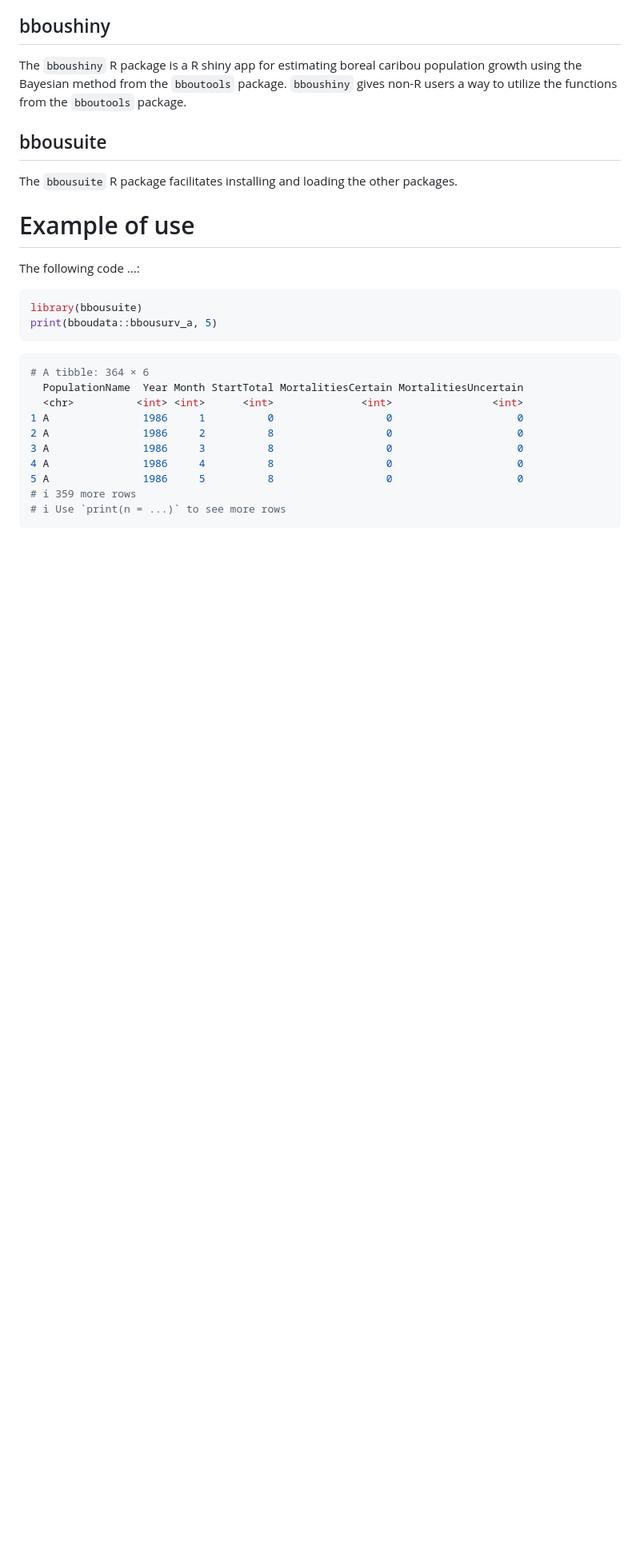
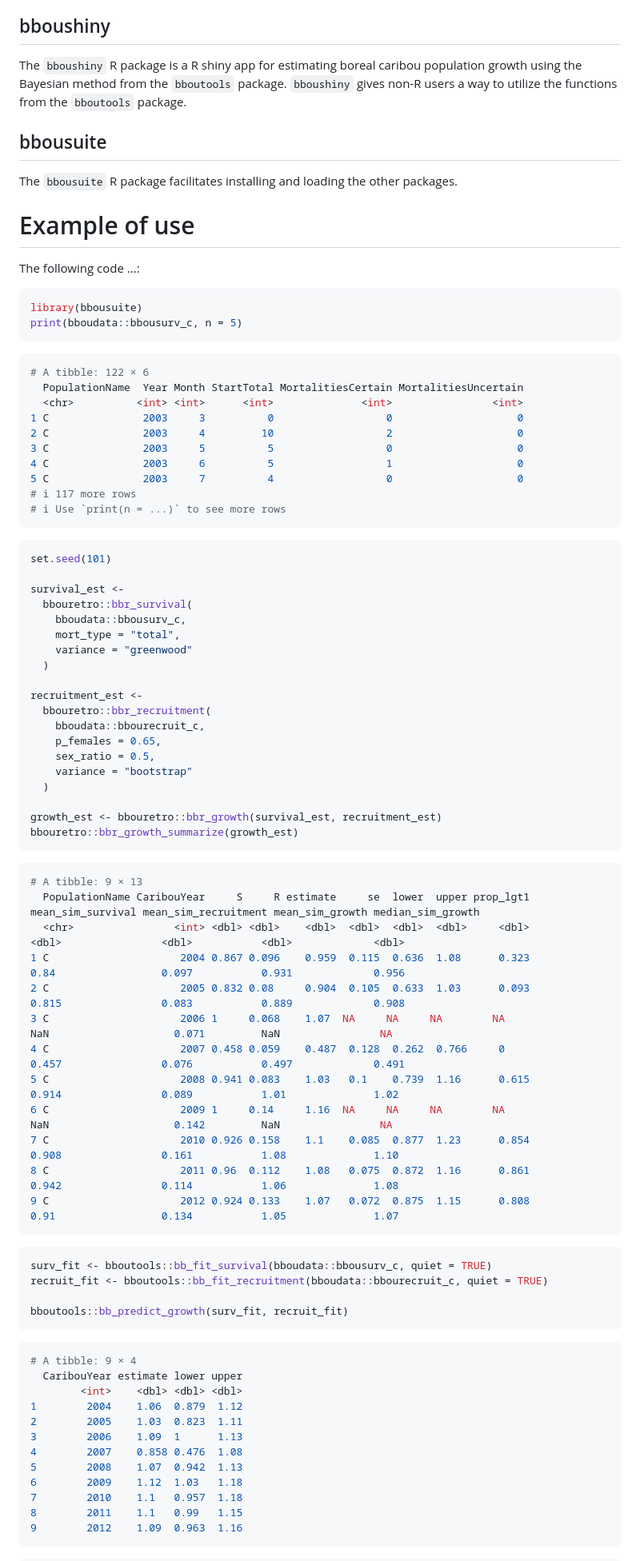
Before and after one commit to poissonconsulting/bbousuite, a Markdown page: paper/paper.md, the part around one of its changes. Shown at 80% size. GitHub-like rendering; blank space fills up the shorter version.

````diff
--- a/paper/paper.md
+++ b/paper/paper.md
@@ -85,18 +85,78 @@ The following code ...:
 
 ```r
 library(bbousuite)
-print(bboudata::bbousurv_a, 5)
+print(bboudata::bbousurv_c, n = 5)
 ```
 
 ```r
-# A tibble: 364 × 6
+# A tibble: 122 × 6
   PopulationName  Year Month StartTotal MortalitiesCertain MortalitiesUncertain
   <chr>          <int> <int>      <int>              <int>                <int>
-1 A               1986     1          0                  0                    0
-2 A               1986     2          8                  0                    0
-3 A               1986     3          8                  0                    0
-4 A               1986     4          8                  0                    0
-5 A               1986     5          8                  0                    0
-# ℹ 359 more rows
+1 C               2003     3          0                  0                    0
+2 C               2003     4         10                  2                    0
+3 C               2003     5          5                  0                    0
+4 C               2003     6          5                  1                    0
+5 C               2003     7          4                  0                    0
+# ℹ 117 more rows
 # ℹ Use `print(n = ...)` to see more rows
 ```
+
+``` r
+set.seed(101)
+
+survival_est <-
+  bbouretro::bbr_survival(
+    bboudata::bbousurv_c,
+    mort_type = "total",
+    variance = "greenwood"
+  )
+
+recruitment_est <-
+  bbouretro::bbr_recruitment(
+    bboudata::bbourecruit_c,
+    p_females = 0.65,
+    sex_ratio = 0.5,
+    variance = "bootstrap"
+  )
+
+growth_est <- bbouretro::bbr_growth(survival_est, recruitment_est)
+bbouretro::bbr_growth_summarize(growth_est)
+```
+
+``` r
+# A tibble: 9 × 13
+  PopulationName CaribouYear     S     R estimate     se  lower  upper prop_lgt1 mean_sim_survival mean_sim_recruitment mean_sim_growth median_sim_growth
+  <chr>                <int> <dbl> <dbl>    <dbl>  <dbl>  <dbl>  <dbl>     <dbl>             <dbl>                <dbl>           <dbl>             <dbl>
+1 C                     2004 0.867 0.096    0.959  0.115  0.636  1.08      0.323             0.84                 0.097           0.931             0.956
+2 C                     2005 0.832 0.08     0.904  0.105  0.633  1.03      0.093             0.815                0.083           0.889             0.908
+3 C                     2006 1     0.068    1.07  NA     NA     NA        NA               NaN                    0.071         NaN                NA
+4 C                     2007 0.458 0.059    0.487  0.128  0.262  0.766     0                 0.457                0.076           0.497             0.491
+5 C                     2008 0.941 0.083    1.03   0.1    0.739  1.16      0.615             0.914                0.089           1.01              1.02
+6 C                     2009 1     0.14     1.16  NA     NA     NA        NA               NaN                    0.142         NaN                NA
+7 C                     2010 0.926 0.158    1.1    0.085  0.877  1.23      0.854             0.908                0.161           1.08              1.10
+8 C                     2011 0.96  0.112    1.08   0.075  0.872  1.16      0.861             0.942                0.114           1.06              1.08
+9 C                     2012 0.924 0.133    1.07   0.072  0.875  1.15      0.808             0.91                 0.134           1.05              1.07
+```
+
+``` r
+surv_fit <- bboutools::bb_fit_survival(bboudata::bbousurv_c, quiet = TRUE)
+recruit_fit <- bboutools::bb_fit_recruitment(bboudata::bbourecruit_c, quiet = TRUE)
+
+bboutools::bb_predict_growth(surv_fit, recruit_fit)
+```
+
+``` r
+# A tibble: 9 × 4
+  CaribouYear estimate lower upper
+        <int>    <dbl> <dbl> <dbl>
+1        2004    1.06  0.879  1.12
+2        2005    1.03  0.823  1.11
+3        2006    1.09  1      1.13
+4        2007    0.858 0.476  1.08
+5        2008    1.07  0.942  1.13
+6        2009    1.12  1.03   1.18
+7        2010    1.1   0.957  1.18
+8        2011    1.1   0.99   1.15
+9        2012    1.09  0.963  1.16
+```
+
````
Also changed, not shown: other parts of paper/paper.md (+37 -2 lines).
